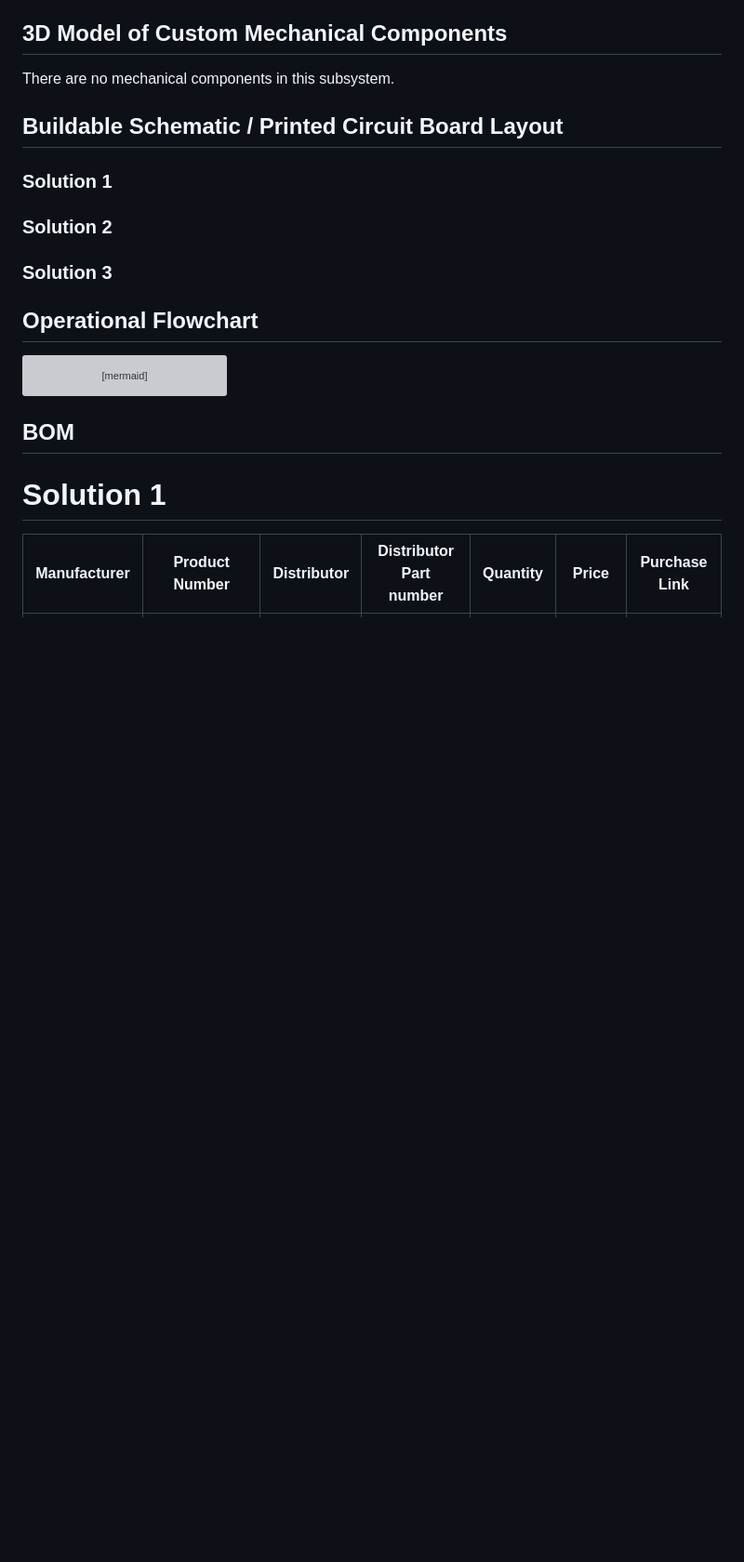
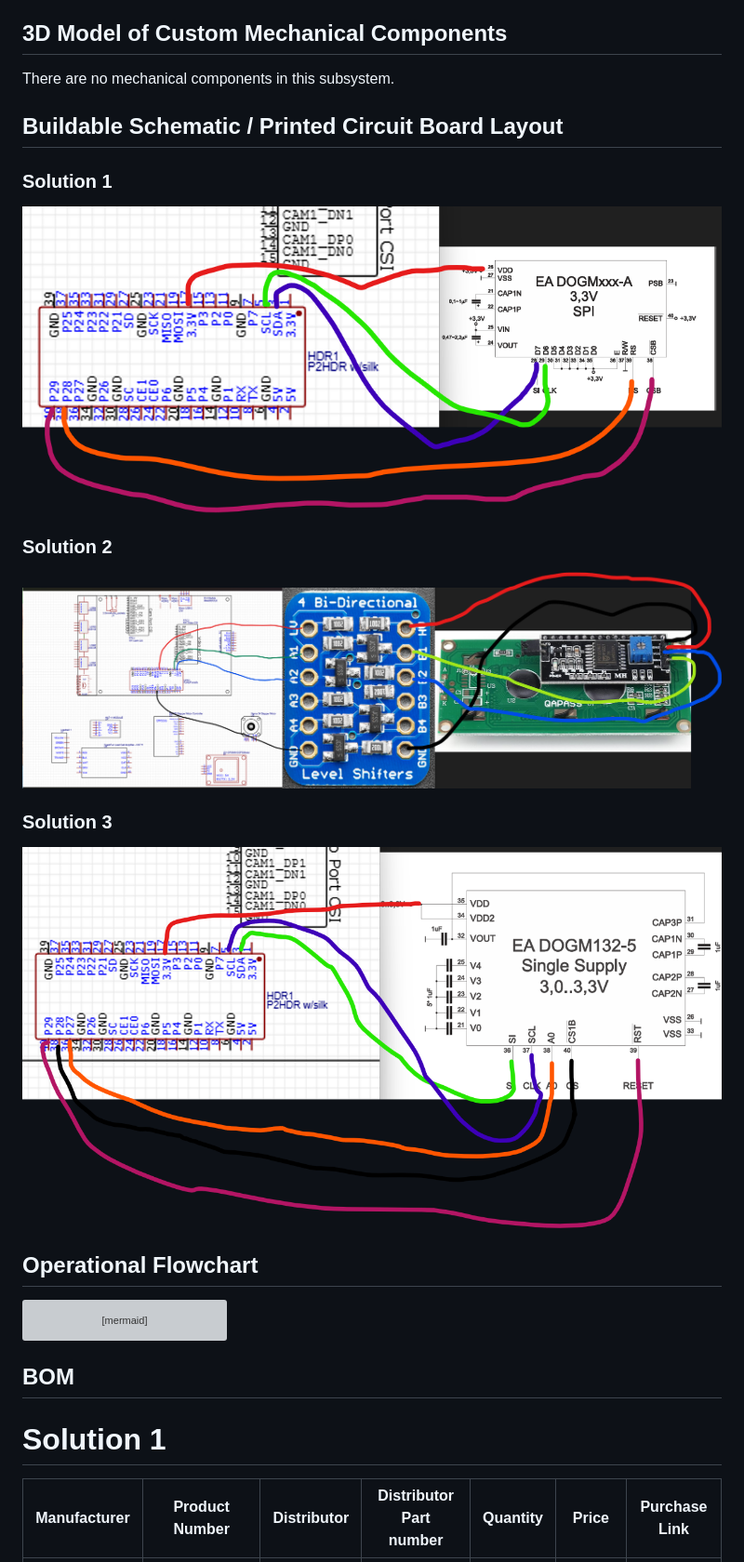
Before and after one commit to link422/F24_Team3_TennisBallCollector, a Markdown page: Reports/Detailed_Design_Counting_Display_Subsystem.md, the part around the change printed below. Shown: that part at 93% size. Drawn GitHub-style; blank space fills up the shorter version; grey boxes are pictures that could not be loaded.

Commit message:
Finished Counting Display Subsystem Draft
Feel free to create pull request, might come back later and detail more specific details relating to solution integration and integration with other subsystems.

````diff
--- a/Reports/Detailed_Design_Counting_Display_Subsystem.md
+++ b/Reports/Detailed_Design_Counting_Display_Subsystem.md
@@ -30,11 +30,11 @@ There are no mechanical components in this subsystem.
 
 ## Buildable Schematic / Printed Circuit Board Layout
 ### Solution 1
-
+![Solution using DOGM162W-A](Images/Solution1.png)
 ### Solution 2
-
+![Solution using HD44780U](Images/Solution2.png)
 ### Solution 3
-
+![Solution using DOGM132L-5](Images/Solution3.png)
 ## Operational Flowchart
 
 ```mermaid
````
Also changed, not shown: other parts of Reports/Detailed_Design_Counting_Display_Subsystem.md (+1 -1 lines).
